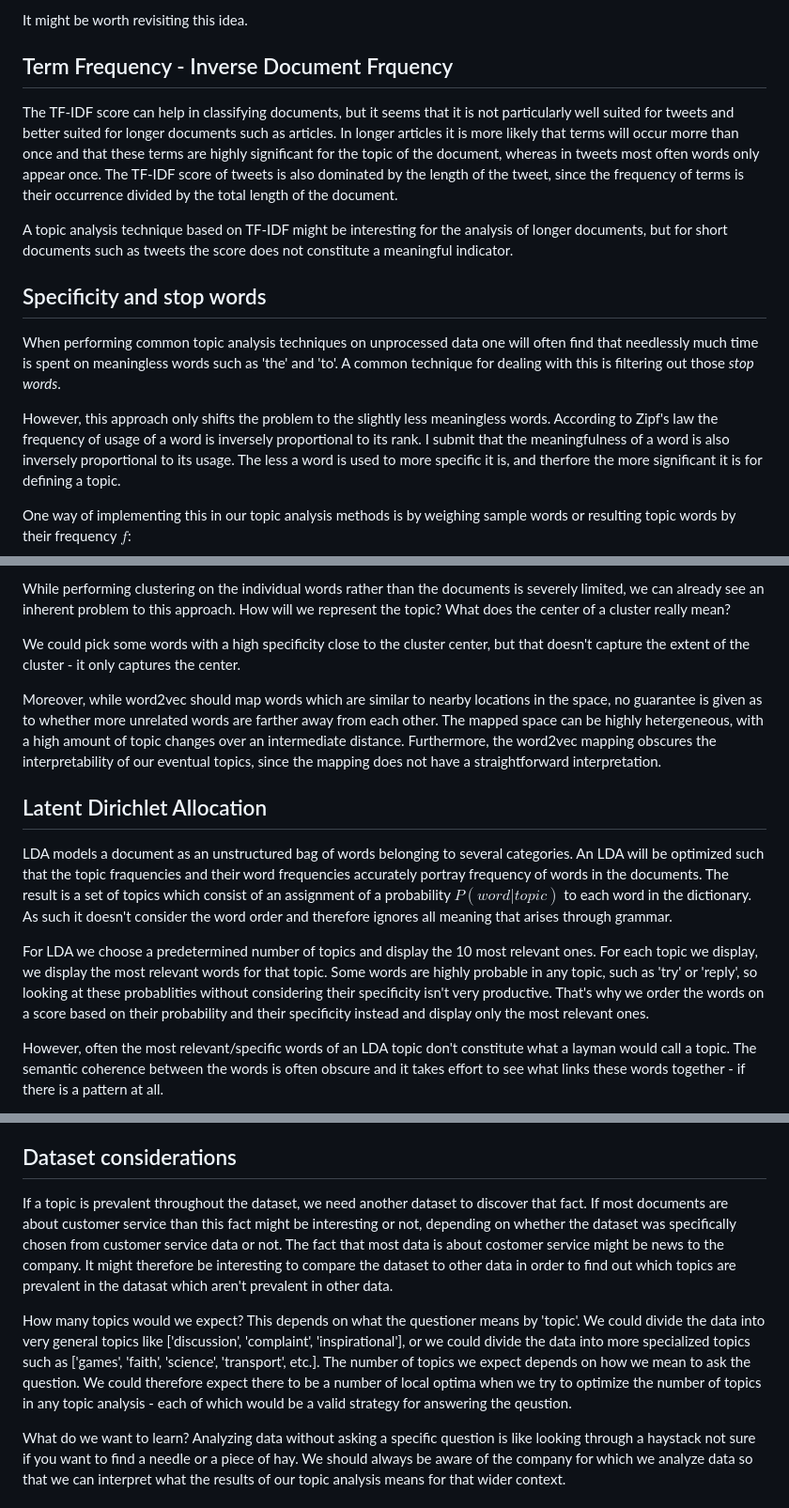
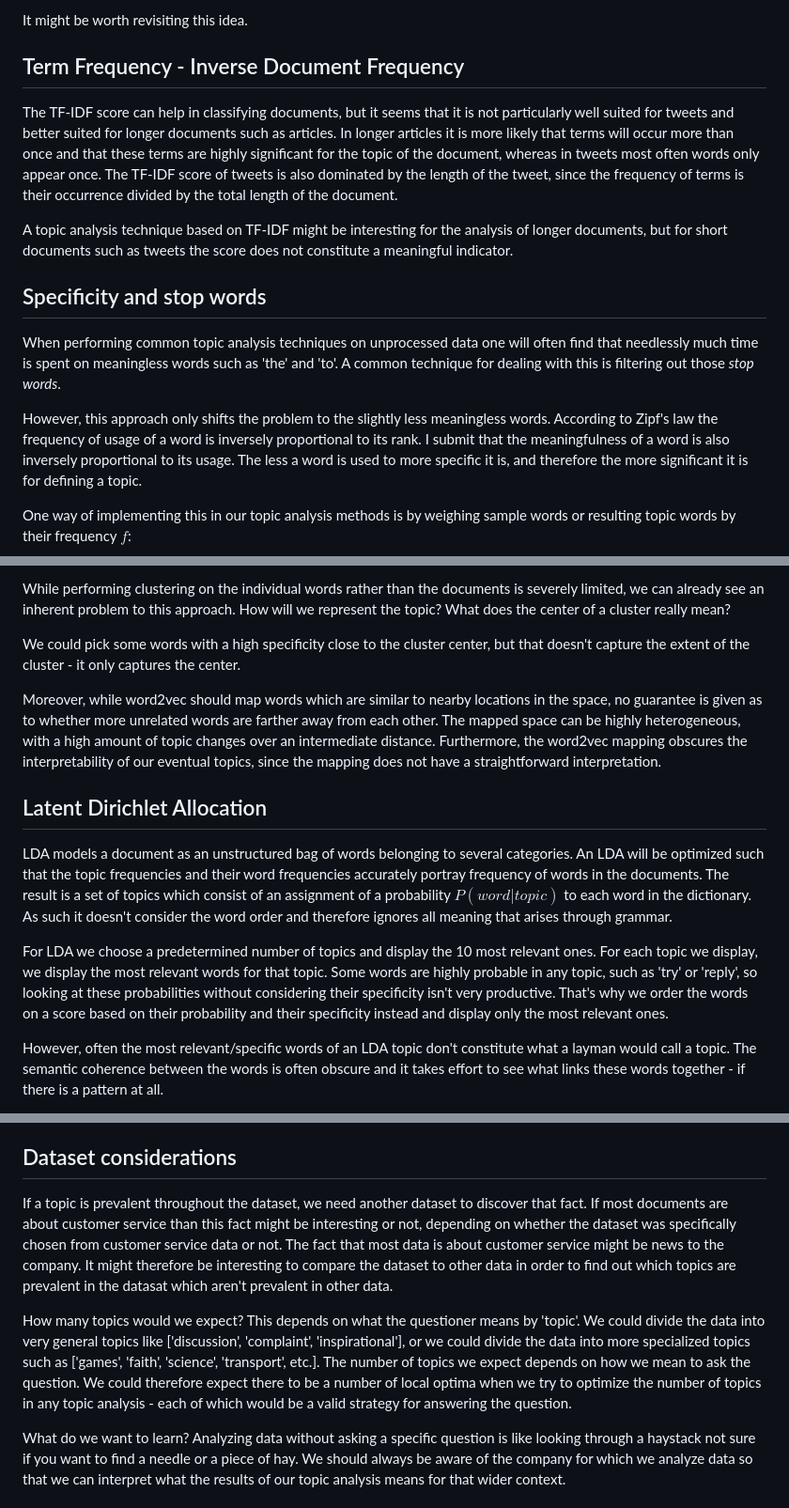
Before and after one commit to BagelOrb/topic_analysis, a Markdown page: README.md, 3 parts joined by grey strips. Shown at 94% size. Drawn GitHub-style.

Commit message:
spell check

```diff
--- a/README.md
+++ b/README.md
@@ -12,15 +12,15 @@ While amending the tokenization with these phrases could improve the readability
 
 It might be worth revisiting this idea.
 
-## Term Frequency - Inverse Document Frquency
-The TF-IDF score can help in classifying documents, but it seems that it is not particularly well suited for tweets and better suited for longer documents such as articles. In longer articles it is more likely that terms will occur morre than once and that these terms are highly significant for the topic of the document, whereas in tweets most often words only appear once. The TF-IDF score of tweets is also dominated by the length of the tweet, since the frequency of terms is their occurrence divided by the total length of the document.
+## Term Frequency - Inverse Document Frequency
+The TF-IDF score can help in classifying documents, but it seems that it is not particularly well suited for tweets and better suited for longer documents such as articles. In longer articles it is more likely that terms will occur more than once and that these terms are highly significant for the topic of the document, whereas in tweets most often words only appear once. The TF-IDF score of tweets is also dominated by the length of the tweet, since the frequency of terms is their occurrence divided by the total length of the document.
 
 A topic analysis technique based on TF-IDF might be interesting for the analysis of longer documents, but for short documents such as tweets the score does not constitute a meaningful indicator.
 
 ## Specificity and stop words
 When performing common topic analysis techniques on unprocessed data one will often find that needlessly much time is spent on meaningless words such as 'the' and 'to'. A common technique for dealing with this is filtering out those *stop words*.
 
-However, this approach only shifts the problem to the slightly less meaningless words. According to Zipf's law the frequency of usage of a word is inversely proportional to its rank. I submit that the meaningfulness of a word is also inversely proportional to its usage. The less a word is used to more specific it is, and therfore the more significant it is for defining a topic.
+However, this approach only shifts the problem to the slightly less meaningless words. According to Zipf's law the frequency of usage of a word is inversely proportional to its rank. I submit that the meaningfulness of a word is also inversely proportional to its usage. The less a word is used to more specific it is, and therefore the more significant it is for defining a topic.
 
 One way of implementing this in our topic analysis methods is by weighing sample words or resulting topic words by their frequency $f$:
 
@@ -50,13 +50,13 @@ While performing clustering on the individual words rather than the documents is
 
 We could pick some words with a high specificity close to the cluster center, but that doesn't capture the extent of the cluster - it only captures the center.
 
-Moreover, while word2vec should map words which are similar to nearby locations in the space, no guarantee is given as to whether more unrelated words are farther away from each other. The mapped space can be highly hetergeneous, with a high amount of topic changes over an intermediate distance. Furthermore, the word2vec mapping obscures the interpretability of our eventual topics, since the mapping does not have a straightforward interpretation.
+Moreover, while word2vec should map words which are similar to nearby locations in the space, no guarantee is given as to whether more unrelated words are farther away from each other. The mapped space can be highly heterogeneous, with a high amount of topic changes over an intermediate distance. Furthermore, the word2vec mapping obscures the interpretability of our eventual topics, since the mapping does not have a straightforward interpretation.
 
 ## Latent Dirichlet Allocation
-LDA models a document as an unstructured bag of words belonging to several categories. An LDA will be optimized such that the topic fraquencies and their word frequencies accurately portray frequency of words in the documents. The result is a set of topics which consist of an assignment of a probability $P(word|topic)$ to each word in the dictionary. As such it doesn't consider the word order and therefore ignores all meaning that arises through grammar.
+LDA models a document as an unstructured bag of words belonging to several categories. An LDA will be optimized such that the topic frequencies and their word frequencies accurately portray frequency of words in the documents. The result is a set of topics which consist of an assignment of a probability $P(word|topic)$ to each word in the dictionary. As such it doesn't consider the word order and therefore ignores all meaning that arises through grammar.
 
 For LDA we choose a predetermined number of topics and display the 10 most relevant ones. For each topic we display, we display the most relevant words for that topic.
-Some words are highly probable in any topic, such as 'try' or 'reply', so looking at these probablities without considering their specificity isn't very productive. That's why we order the words on a score based on their probability and their specificity instead and display only the most relevant ones.
+Some words are highly probable in any topic, such as 'try' or 'reply', so looking at these probabilities without considering their specificity isn't very productive. That's why we order the words on a score based on their probability and their specificity instead and display only the most relevant ones.
 
 However, often the most relevant/specific words of an LDA topic don't constitute what a layman would call a topic. The semantic coherence between the words is often obscure and it takes effort to see what links these words together - if there is a pattern at all.
 
@@ -68,9 +68,9 @@ An HDP is similar to an LDA, but the number of topics is determined by optimizat
 It therefore suffers from the same limitations as mentioned above.
 
 ## Dataset considerations
-If a topic is prevalent throughout the dataset, we need another dataset to discover that fact. If most documents are about customer service than this fact might be interesting or not, depending on whether the dataset was specifically chosen from customer service data or not. The fact that most data is about costomer service might be news to the company. It might therefore be interesting to compare the dataset to other data in order to find out which topics are prevalent in the datasat which aren't prevalent in other data.
+If a topic is prevalent throughout the dataset, we need another dataset to discover that fact. If most documents are about customer service than this fact might be interesting or not, depending on whether the dataset was specifically chosen from customer service data or not. The fact that most data is about customer service might be news to the company. It might therefore be interesting to compare the dataset to other data in order to find out which topics are prevalent in the datasat which aren't prevalent in other data.
 
-How many topics would we expect? This depends on what the questioner means by 'topic'. We could divide the data into very general topics like ['discussion', 'complaint', 'inspirational'], or we could divide the data into more specialized topics such as ['games', 'faith', 'science', 'transport', etc.]. The number of topics we expect depends on how we mean to ask the question. We could therefore expect there to be a number of local optima when we try to optimize the number of topics in any topic analysis - each of which would be a valid strategy for answering the qeustion.
+How many topics would we expect? This depends on what the questioner means by 'topic'. We could divide the data into very general topics like ['discussion', 'complaint', 'inspirational'], or we could divide the data into more specialized topics such as ['games', 'faith', 'science', 'transport', etc.]. The number of topics we expect depends on how we mean to ask the question. We could therefore expect there to be a number of local optima when we try to optimize the number of topics in any topic analysis - each of which would be a valid strategy for answering the question.
 
 What do we want to learn? Analyzing data without asking a specific question is like looking through a haystack not sure if you want to find a needle or a piece of hay. We should always be aware of the company for which we analyze data so that we can interpret what the results of our topic analysis means for that wider context.
 
```
Also changed, not shown: other parts of README.md (+1 -1 lines).
